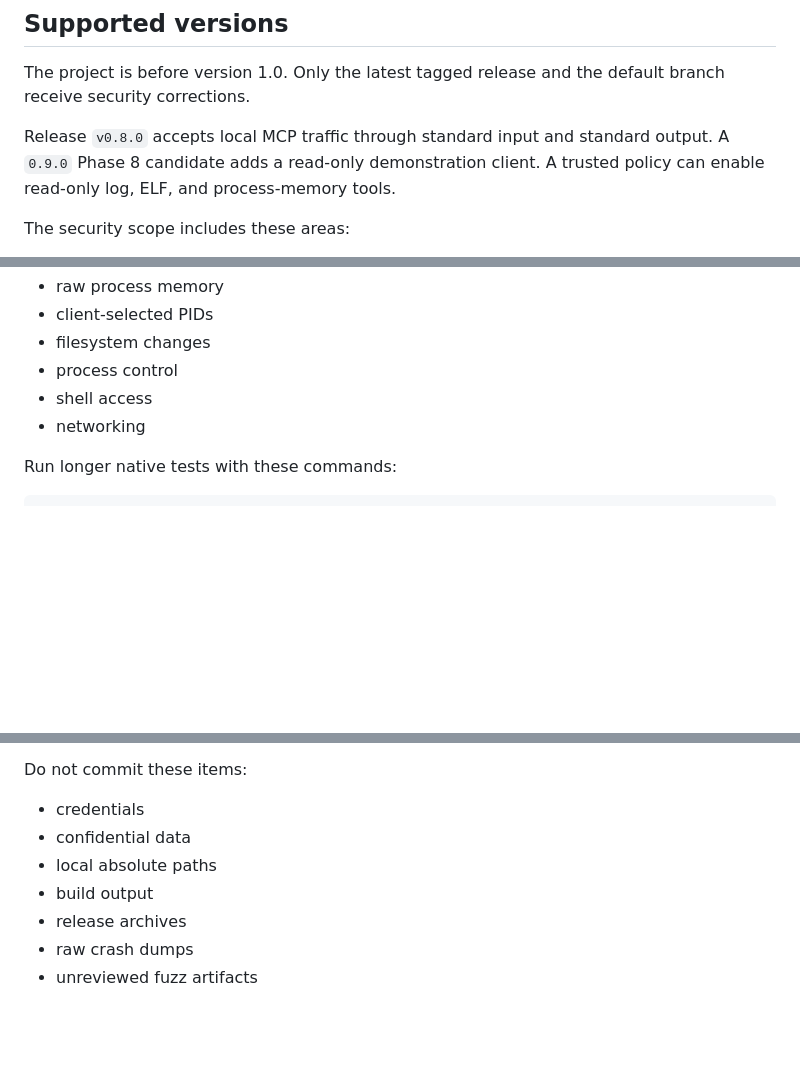
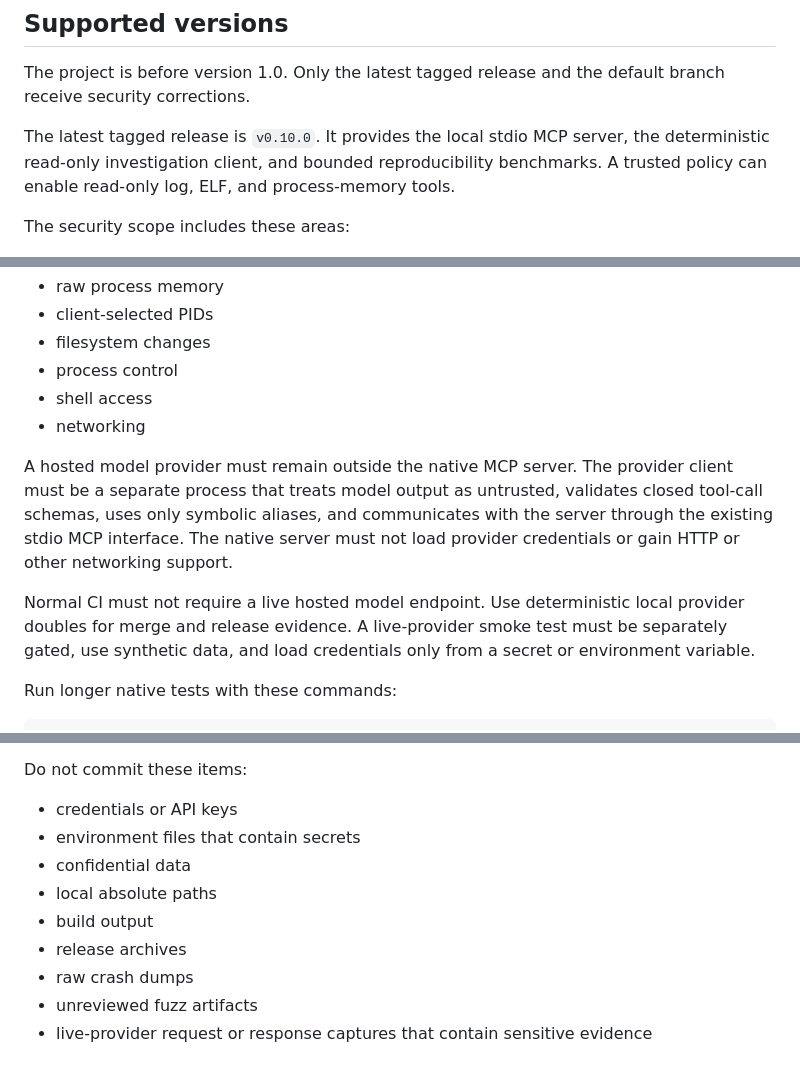
Before and after one commit to kabbersokhi-boop/native-mcp-sandbox, a Markdown page: SECURITY.md, 3 parts joined by grey strips. Drawn GitHub-style; blank space fills up the shorter version.

Commit message:
Update release and provider security guidance

````diff
--- a/SECURITY.md
+++ b/SECURITY.md
@@ -5,9 +5,10 @@
 The project is before version 1.0.
 Only the latest tagged release and the default branch receive security corrections.
 
-Release `v0.8.0` accepts local MCP traffic through standard input and standard output.
-A `0.9.0` Phase 8 candidate adds a read-only demonstration client.
-A trusted policy can enable read-only log, ELF, and process-memory tools.
+The latest tagged release is `v0.10.0`. It provides the local stdio MCP server,
+the deterministic read-only investigation client, and bounded reproducibility
+benchmarks. A trusted policy can enable read-only log, ELF, and process-memory
+tools.
 
 The security scope includes these areas:
 
@@ -93,6 +95,17 @@ Do not add one of these capabilities without a separate threat-model decision:
 - shell access
 - networking
 
+A hosted model provider must remain outside the native MCP server. The provider
+client must be a separate process that treats model output as untrusted, validates
+closed tool-call schemas, uses only symbolic aliases, and communicates with the
+server through the existing stdio MCP interface. The native server must not load
+provider credentials or gain HTTP or other networking support.
+
+Normal CI must not require a live hosted model endpoint. Use deterministic local
+provider doubles for merge and release evidence. A live-provider smoke test must
+be separately gated, use synthetic data, and load credentials only from a secret
+or environment variable.
+
 Run longer native tests with these commands:
 
 ```bash
@@ -111,10 +124,12 @@ paths, or runtime timestamps.
 
 Do not commit these items:
 
-- credentials
+- credentials or API keys
+- environment files that contain secrets
 - confidential data
 - local absolute paths
 - build output
 - release archives
 - raw crash dumps
 - unreviewed fuzz artifacts
+- live-provider request or response captures that contain sensitive evidence
````
Also changed, not shown: other parts of SECURITY.md (+1 -0 lines).
